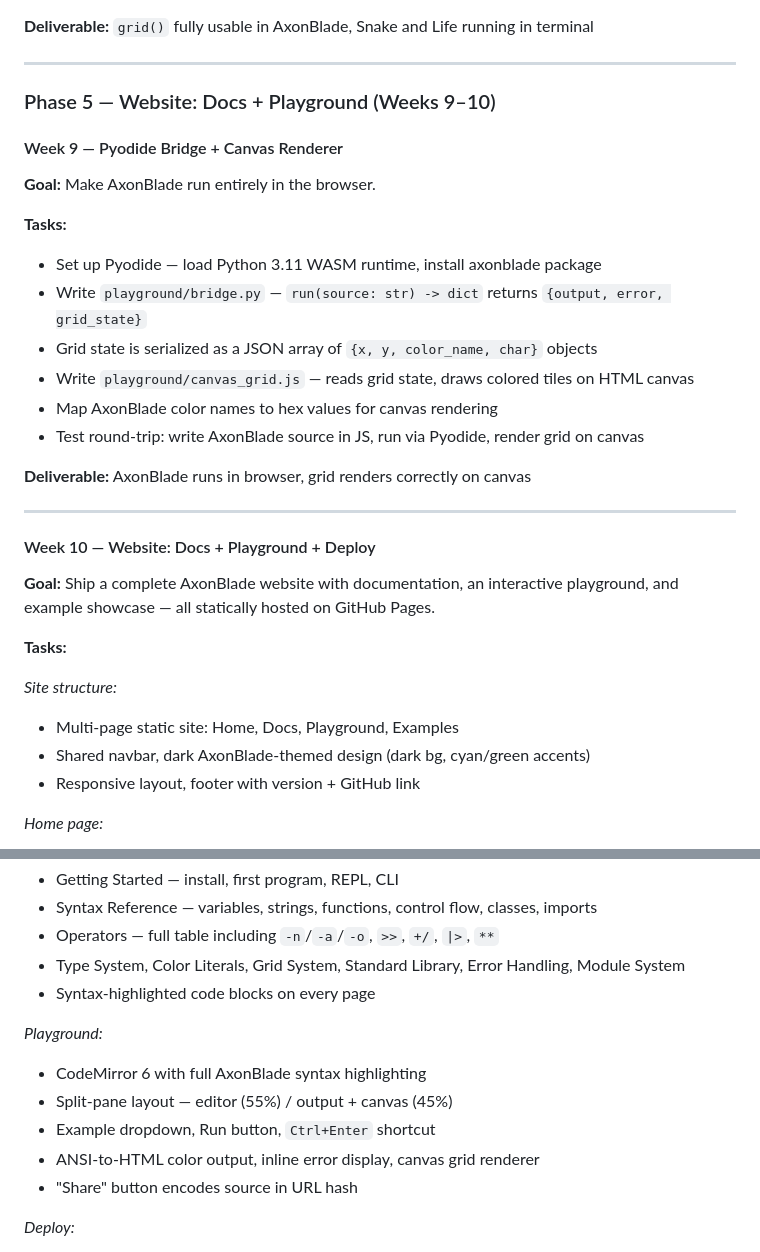
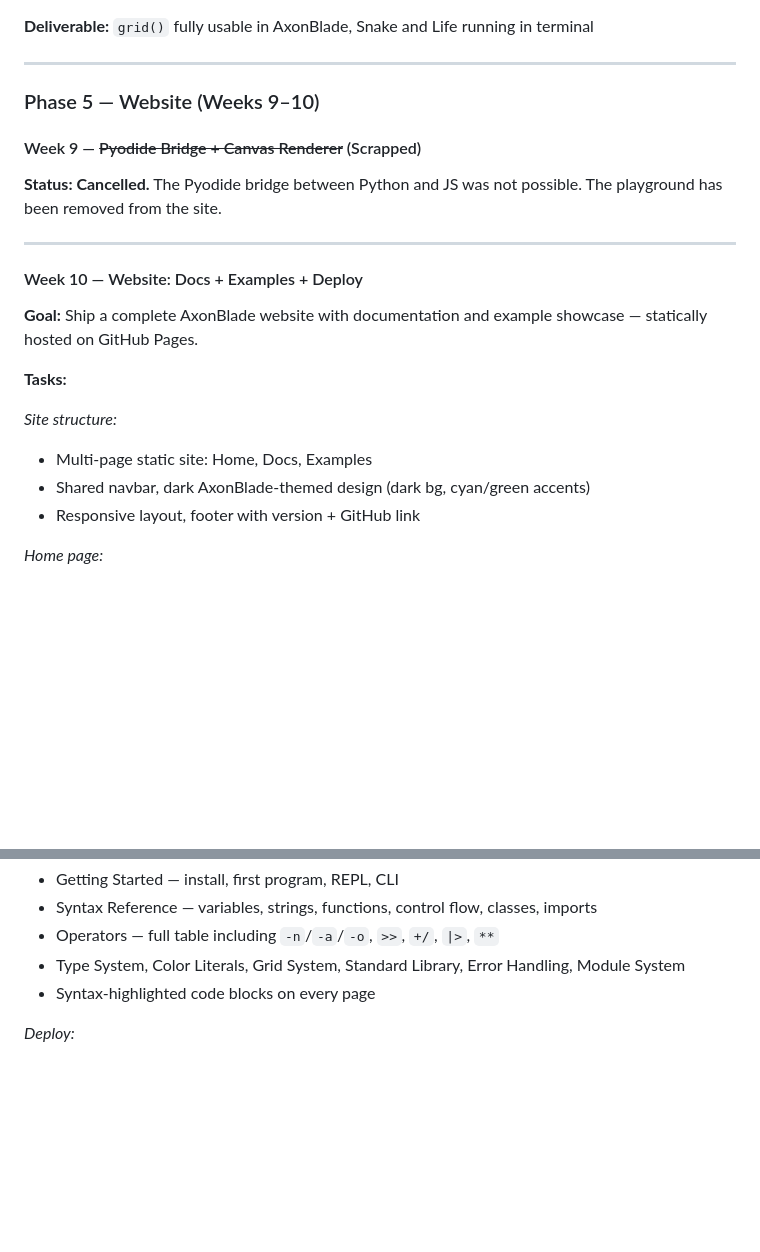
Before and after one commit to AI-Alon/axonblade, a Markdown page: ProjectPlan.md, 2 parts joined by grey strips. Rendered like a GitHub page; blank space fills up the shorter version.

Commit message:
Update ProjectPlan: mark Phase 9 (Pyodide bridge) as scrapped
Co-Authored-By: Claude Sonnet 4.6 <noreply@anthropic.com>

```diff
--- a/ProjectPlan.md
+++ b/ProjectPlan.md
@@ -1291,32 +1291,22 @@ axonblade/                      ← project root
 
 ---
 
-### Phase 5 — Website: Docs + Playground (Weeks 9–10)
-
-#### Week 9 — Pyodide Bridge + Canvas Renderer
-
-**Goal:** Make AxonBlade run entirely in the browser.
+### Phase 5 — Website (Weeks 9–10)
+
+#### Week 9 — ~~Pyodide Bridge + Canvas Renderer~~ (Scrapped)
+
+**Status: Cancelled.** The Pyodide bridge between Python and JS was not possible. The playground has been removed from the site.
+
+---
+
+#### Week 10 — Website: Docs + Examples + Deploy
+
+**Goal:** Ship a complete AxonBlade website with documentation and example showcase — statically hosted on GitHub Pages.
 
 **Tasks:**
-- Set up Pyodide — load Python 3.11 WASM runtime, install axonblade package
-- Write `playground/bridge.py` — `run(source: str) -> dict` returns `{output, error, grid_state}`
-- Grid state is serialized as a JSON array of `{x, y, color_name, char}` objects
-- Write `playground/canvas_grid.js` — reads grid state, draws colored tiles on HTML canvas
-- Map AxonBlade color names to hex values for canvas rendering
-- Test round-trip: write AxonBlade source in JS, run via Pyodide, render grid on canvas
-
-**Deliverable:** AxonBlade runs in browser, grid renders correctly on canvas
-
----
-
-#### Week 10 — Website: Docs + Playground + Deploy
-
-**Goal:** Ship a complete AxonBlade website with documentation, an interactive playground, and example showcase — all statically hosted on GitHub Pages.
-
-**Tasks:**
 
 *Site structure:*
-- Multi-page static site: Home, Docs, Playground, Examples
+- Multi-page static site: Home, Docs, Examples
 - Shared navbar, dark AxonBlade-themed design (dark bg, cyan/green accents)
 - Responsive layout, footer with version + GitHub link
 
@@ -1330,13 +1320,6 @@ axonblade/                      ← project root
 - Operators — full table including `-n`/`-a`/`-o`, `>>`, `+/`, `|>`, `**`
 - Type System, Color Literals, Grid System, Standard Library, Error Handling, Module System
 - Syntax-highlighted code blocks on every page
-
-*Playground:*
-- CodeMirror 6 with full AxonBlade syntax highlighting
-- Split-pane layout — editor (55%) / output + canvas (45%)
-- Example dropdown, Run button, `Ctrl+Enter` shortcut
-- ANSI-to-HTML color output, inline error display, canvas grid renderer
-- "Share" button encodes source in URL hash
 
 *Deploy:*
 - Zero build step — plain HTML/CSS/JS
```
